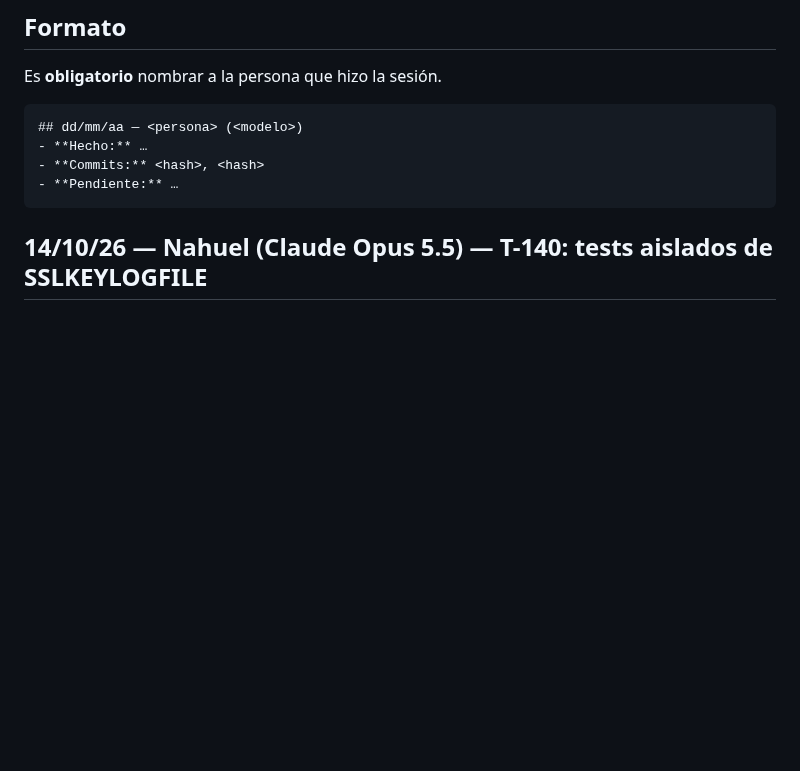
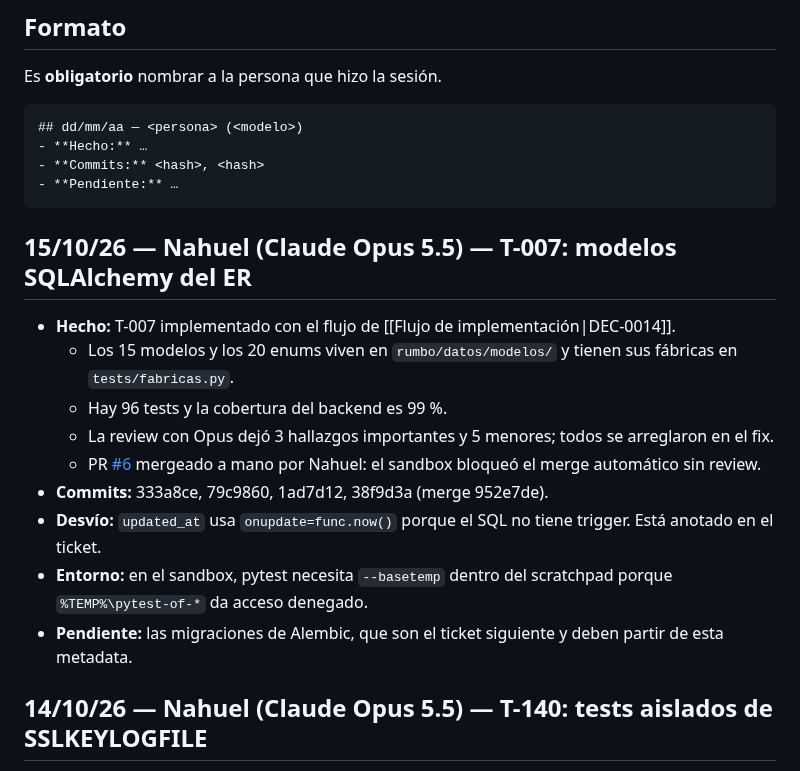
Before and after one commit to FranLuciano04/Vault-Rumbo, a Markdown page: 00-Inicio/Bitácora de sesiones.md, the part around the change. Drawn GitHub-style; blank space fills up the shorter version.

Commit message:
Bitácora: T-007 implementado y mergeado
Co-Authored-By: Claude Opus 5.5 <noreply@anthropic.com>

````diff
--- a/00-Inicio/Bitácora de sesiones.md
+++ b/00-Inicio/Bitácora de sesiones.md
@@ -29,6 +29,17 @@ Es **obligatorio** nombrar a la persona que hizo la sesión.
 - **Commits:** <hash>, <hash>
 - **Pendiente:** …
 ```
+
+## 15/10/26 — Nahuel (Claude Opus 5.5) — T-007: modelos SQLAlchemy del ER
+- **Hecho:** T-007 implementado con el flujo de [[Flujo de implementación|DEC-0014]].
+  - Los 15 modelos y los 20 enums viven en `rumbo/datos/modelos/` y tienen sus fábricas en `tests/fabricas.py`.
+  - Hay 96 tests y la cobertura del backend es 99 %.
+  - La review con Opus dejó 3 hallazgos importantes y 5 menores; todos se arreglaron en el fix.
+  - PR [#6](https://github.com/FranLuciano04/Vault-Rumbo/pull/6) mergeado a mano por Nahuel: el sandbox bloqueó el merge automático sin review.
+- **Commits:** 333a8ce, 79c9860, 1ad7d12, 38f9d3a (merge 952e7de).
+- **Desvío:** `updated_at` usa `onupdate=func.now()` porque el SQL no tiene trigger. Está anotado en el ticket.
+- **Entorno:** en el sandbox, pytest necesita `--basetemp` dentro del scratchpad porque `%TEMP%\pytest-of-*` da acceso denegado.
+- **Pendiente:** las migraciones de Alembic, que son el ticket siguiente y deben partir de esta metadata.
 
 ## 14/10/26 — Nahuel (Claude Opus 5.5) — T-140: tests aislados de SSLKEYLOGFILE
 - **Hecho:** T-140 implementado con el flujo de [[Flujo de implementación|DEC-0014]].
````
